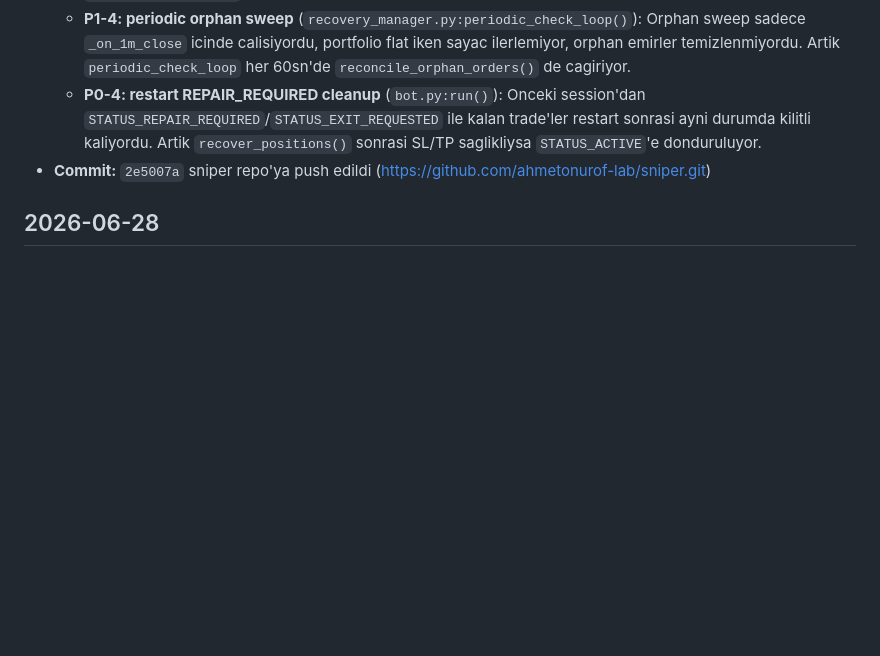
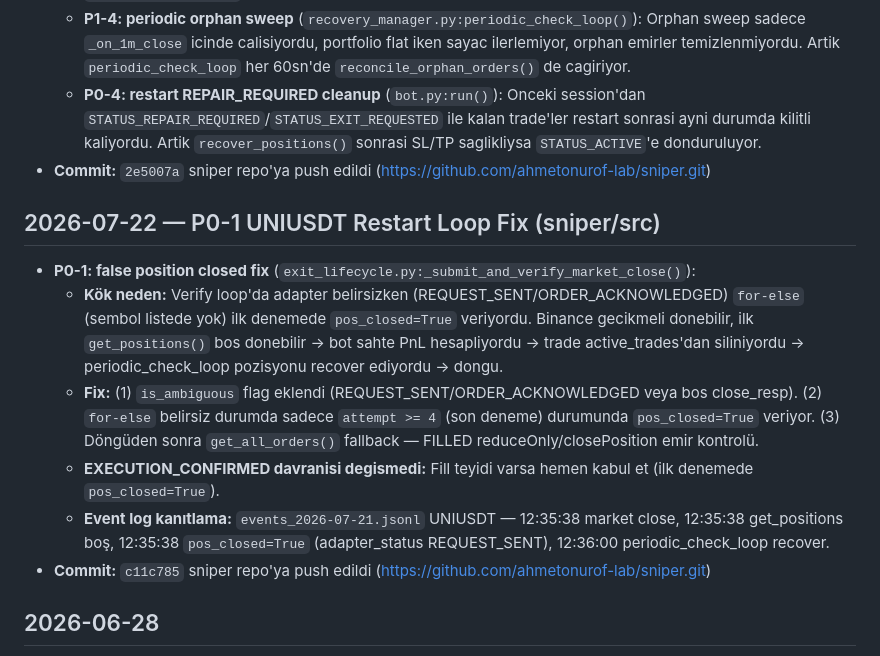
Before and after one commit to ahmetonurof-lab/sniper, a Markdown page: memory-bank/chat.md, the part around the change. Drawn GitHub-style; blank space fills up the shorter version.

Commit message:
docs: P0-1 fix memory bank update (activeContext/progress/chat)

```diff
--- a/memory-bank/chat.md
+++ b/memory-bank/chat.md
@@ -7,6 +7,15 @@
   - **P1-4: periodic orphan sweep** (`recovery_manager.py:periodic_check_loop()`): Orphan sweep sadece `_on_1m_close` icinde calisiyordu, portfolio flat iken sayac ilerlemiyor, orphan emirler temizlenmiyordu. Artik `periodic_check_loop` her 60sn'de `reconcile_orphan_orders()` de cagiriyor.
   - **P0-4: restart REPAIR_REQUIRED cleanup** (`bot.py:run()`): Onceki session'dan `STATUS_REPAIR_REQUIRED`/`STATUS_EXIT_REQUESTED` ile kalan trade'ler restart sonrasi ayni durumda kilitli kaliyordu. Artik `recover_positions()` sonrasi SL/TP saglikliysa `STATUS_ACTIVE`'e donduruluyor.
 - **Commit:** `2e5007a` sniper repo'ya push edildi (https://github.com/ahmetonurof-lab/sniper.git)
+
+## 2026-07-22 — P0-1 UNIUSDT Restart Loop Fix (sniper/src)
+
+- **P0-1: false position closed fix** (`exit_lifecycle.py:_submit_and_verify_market_close()`):
+  - **Kök neden:** Verify loop'da adapter belirsizken (REQUEST_SENT/ORDER_ACKNOWLEDGED) `for-else` (sembol listede yok) ilk denemede `pos_closed=True` veriyordu. Binance gecikmeli donebilir, ilk `get_positions()` bos donebilir → bot sahte PnL hesapliyordu → trade active_trades'dan siliniyordu → periodic_check_loop pozisyonu recover ediyordu → dongu.
+  - **Fix:** (1) `is_ambiguous` flag eklendi (REQUEST_SENT/ORDER_ACKNOWLEDGED veya bos close_resp). (2) `for-else` belirsiz durumda sadece `attempt >= 4` (son deneme) durumunda `pos_closed=True` veriyor. (3) Döngüden sonra `get_all_orders()` fallback — FILLED reduceOnly/closePosition emir kontrolü.
+  - **EXECUTION_CONFIRMED davranisi degismedi:** Fill teyidi varsa hemen kabul et (ilk denemede `pos_closed=True`).
+  - **Event log kanıtlama:** `events_2026-07-21.jsonl` UNIUSDT — 12:35:38 market close, 12:35:38 get_positions boş, 12:35:38 `pos_closed=True` (adapter_status REQUEST_SENT), 12:36:00 periodic_check_loop recover.
+- **Commit:** `c11c785` sniper repo'ya push edildi (https://github.com/ahmetonurof-lab/sniper.git)
 
 ## 2026-06-28
 
```
Also changed, not shown: memory-bank/activeContext.md (+1 -0 lines), memory-bank/progress.md (+4 -0 lines).
